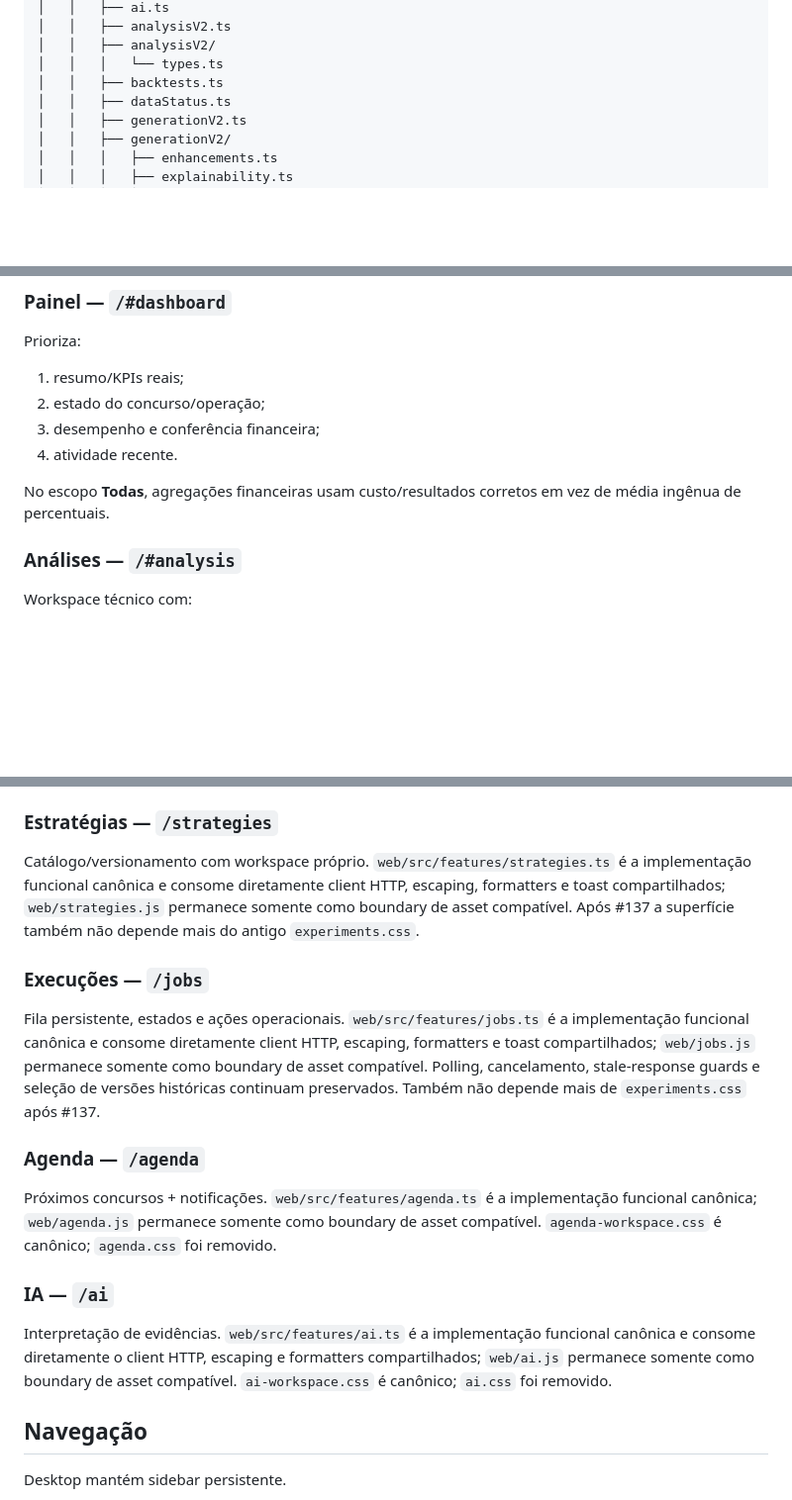
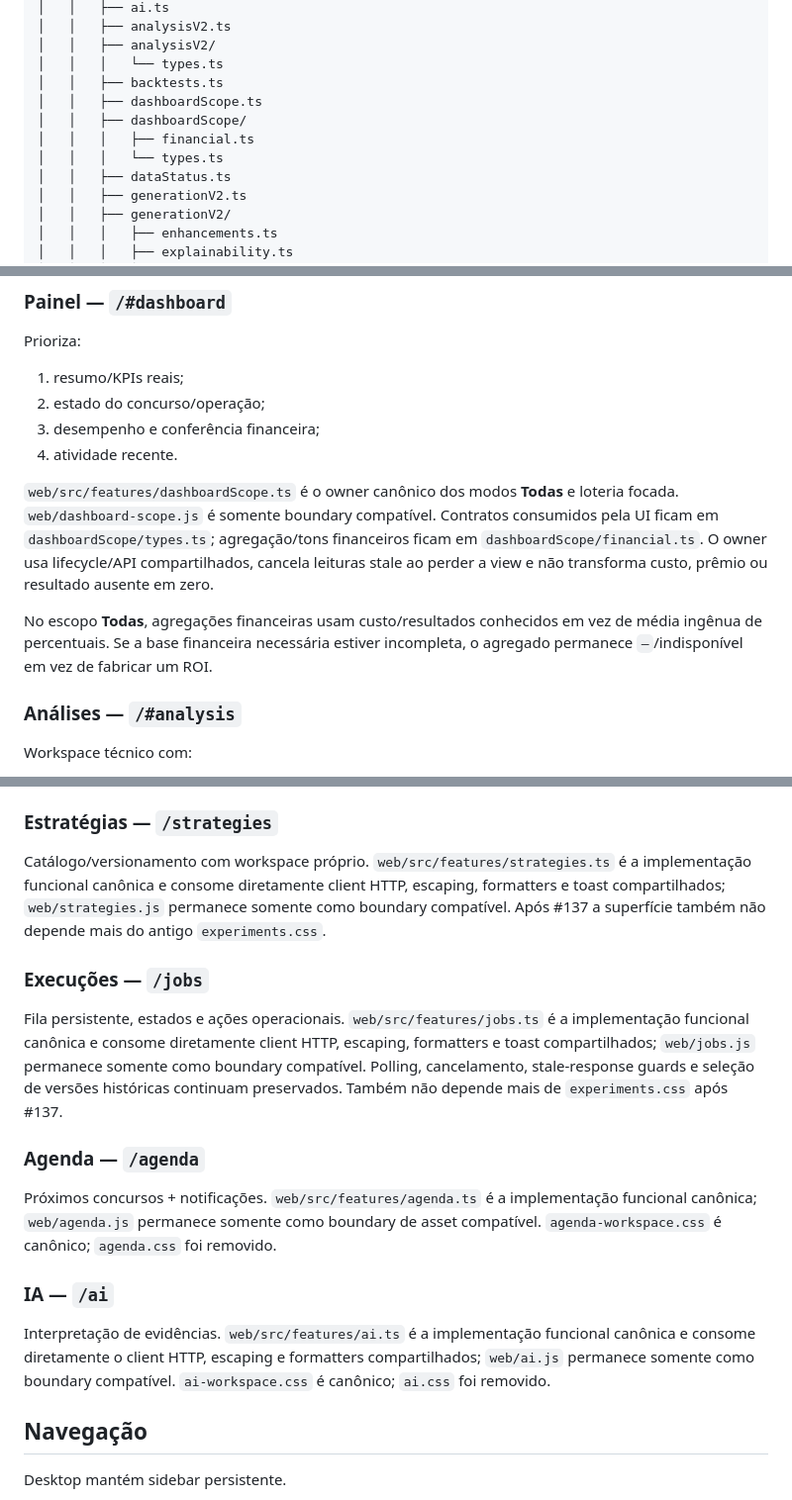
Before and after one commit to felipe-urgal/loto-lab, a Markdown page: docs/WEB.md, 3 parts joined by grey strips. Shown at 99% size. Rendered like a GitHub page; blank space fills up the shorter version.

Commit message:
docs(web): document typed dashboard scope

```diff
--- a/docs/WEB.md
+++ b/docs/WEB.md
@@ -48,6 +48,10 @@ web/
 │   │   ├── analysisV2/
 │   │   │   └── types.ts
 │   │   ├── backtests.ts
+│   │   ├── dashboardScope.ts
+│   │   ├── dashboardScope/
+│   │   │   ├── financial.ts
+│   │   │   └── types.ts
 │   │   ├── dataStatus.ts
 │   │   ├── generationV2.ts
 │   │   ├── generationV2/
@@ -167,7 +171,9 @@ Prioriza:
 3. desempenho e conferência financeira;
 4. atividade recente.
 
-No escopo **Todas**, agregações financeiras usam custo/resultados corretos em vez de média ingênua de percentuais.
+`web/src/features/dashboardScope.ts` é o owner canônico dos modos **Todas** e loteria focada. `web/dashboard-scope.js` é somente boundary compatível. Contratos consumidos pela UI ficam em `dashboardScope/types.ts`; agregação/tons financeiros ficam em `dashboardScope/financial.ts`. O owner usa lifecycle/API compartilhados, cancela leituras stale ao perder a view e não transforma custo, prêmio ou resultado ausente em zero.
+
+No escopo **Todas**, agregações financeiras usam custo/resultados conhecidos em vez de média ingênua de percentuais. Se a base financeira necessária estiver incompleta, o agregado permanece `—`/indisponível em vez de fabricar um ROI.
 
 ### Análises — `/#analysis`
 
@@ -216,11 +222,11 @@ Compara hipóteses e estratégias com evidência, benchmark e progressive disclo
 
 ### Estratégias — `/strategies`
 
-Catálogo/versionamento com workspace próprio. `web/src/features/strategies.ts` é a implementação funcional canônica e consome diretamente client HTTP, escaping, formatters e toast compartilhados; `web/strategies.js` permanece somente como boundary de asset compatível. Após #137 a superfície também não depende mais do antigo `experiments.css`.
+Catálogo/versionamento com workspace próprio. `web/src/features/strategies.ts` é a implementação funcional canônica e consome diretamente client HTTP, escaping, formatters e toast compartilhados; `web/strategies.js` permanece somente como boundary compatível. Após #137 a superfície também não depende mais do antigo `experiments.css`.
 
 ### Execuções — `/jobs`
 
-Fila persistente, estados e ações operacionais. `web/src/features/jobs.ts` é a implementação funcional canônica e consome diretamente client HTTP, escaping, formatters e toast compartilhados; `web/jobs.js` permanece somente como boundary de asset compatível. Polling, cancelamento, stale-response guards e seleção de versões históricas continuam preservados. Também não depende mais de `experiments.css` após #137.
+Fila persistente, estados e ações operacionais. `web/src/features/jobs.ts` é a implementação funcional canônica e consome diretamente client HTTP, escaping, formatters e toast compartilhados; `web/jobs.js` permanece somente como boundary compatível. Polling, cancelamento, stale-response guards e seleção de versões históricas continuam preservados. Também não depende mais de `experiments.css` após #137.
 
 ### Agenda — `/agenda`
 
@@ -228,7 +234,7 @@ Próximos concursos + notificações. `web/src/features/agenda.ts` é a implemen
 
 ### IA — `/ai`
 
-Interpretação de evidências. `web/src/features/ai.ts` é a implementação funcional canônica e consome diretamente o client HTTP, escaping e formatters compartilhados; `web/ai.js` permanece somente como boundary de asset compatível. `ai-workspace.css` é canônico; `ai.css` foi removido.
+Interpretação de evidências. `web/src/features/ai.ts` é a implementação funcional canônica e consome diretamente o client HTTP, escaping e formatters compartilhados; `web/ai.js` permanece somente como boundary compatível. `ai-workspace.css` é canônico; `ai.css` foi removido.
 
 ## Navegação
 
```
Also changed, not shown: other parts of docs/WEB.md (+5 -5 lines).
